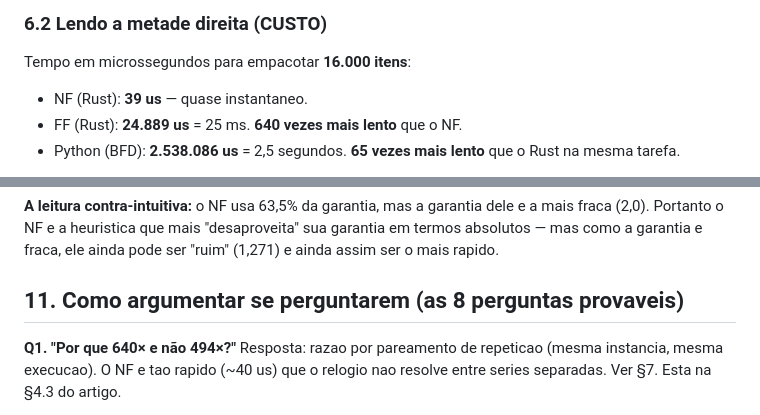
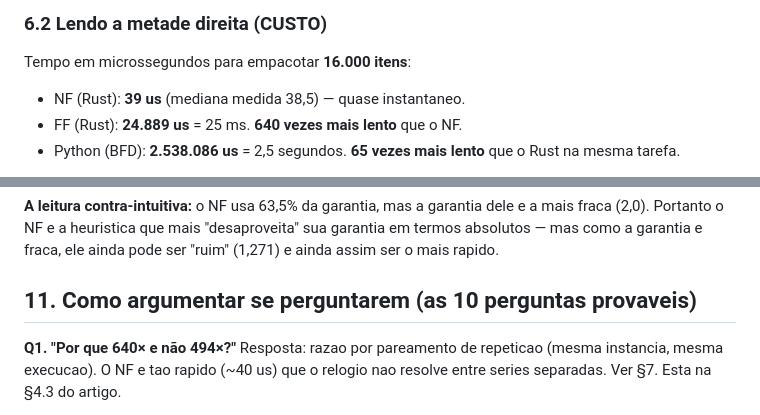
Before and after one commit to Benjamin-Yuji-Suzuki/bin-packing-heuristics, a Markdown page: GUIA-DE-ESTUDO.md, 2 parts joined by grey strips. Rendered like a GitHub page.

```diff
--- a/GUIA-DE-ESTUDO.md
+++ b/GUIA-DE-ESTUDO.md
@@ -180,7 +180,7 @@ unico que e rapido.
 
 Tempo em microssegundos para empacotar **16.000 itens**:
 
-- NF (Rust): **39 us** — quase instantaneo.
+- NF (Rust): **39 us** (mediana medida 38,5) — quase instantaneo.
 - FF (Rust): **24.889 us** = 25 ms. **640 vezes mais lento** que o NF.
 - Python (BFD): **2.538.086 us** = 2,5 segundos. **65 vezes mais lento** que o
   Rust na mesma tarefa.
@@ -359,7 +378,7 @@ e a mais fraca (2,0). Portanto o NF e a heuristica que mais "desaproveita" sua
 garantia em termos absolutos — mas como a garantia e fraca, ele ainda pode ser
 "ruim" (1,271) e ainda assim ser o mais rapido.
 
-## 11. Como argumentar se perguntarem (as 8 perguntas provaveis)
+## 11. Como argumentar se perguntarem (as 10 perguntas provaveis)
 
 **Q1. "Por que 640× e não 494×?"**
 Resposta: razao por pareamento de repeticao (mesma instancia, mesma execucao).
```
Also changed, not shown: other parts of GUIA-DE-ESTUDO.md (+36 -5 lines).
